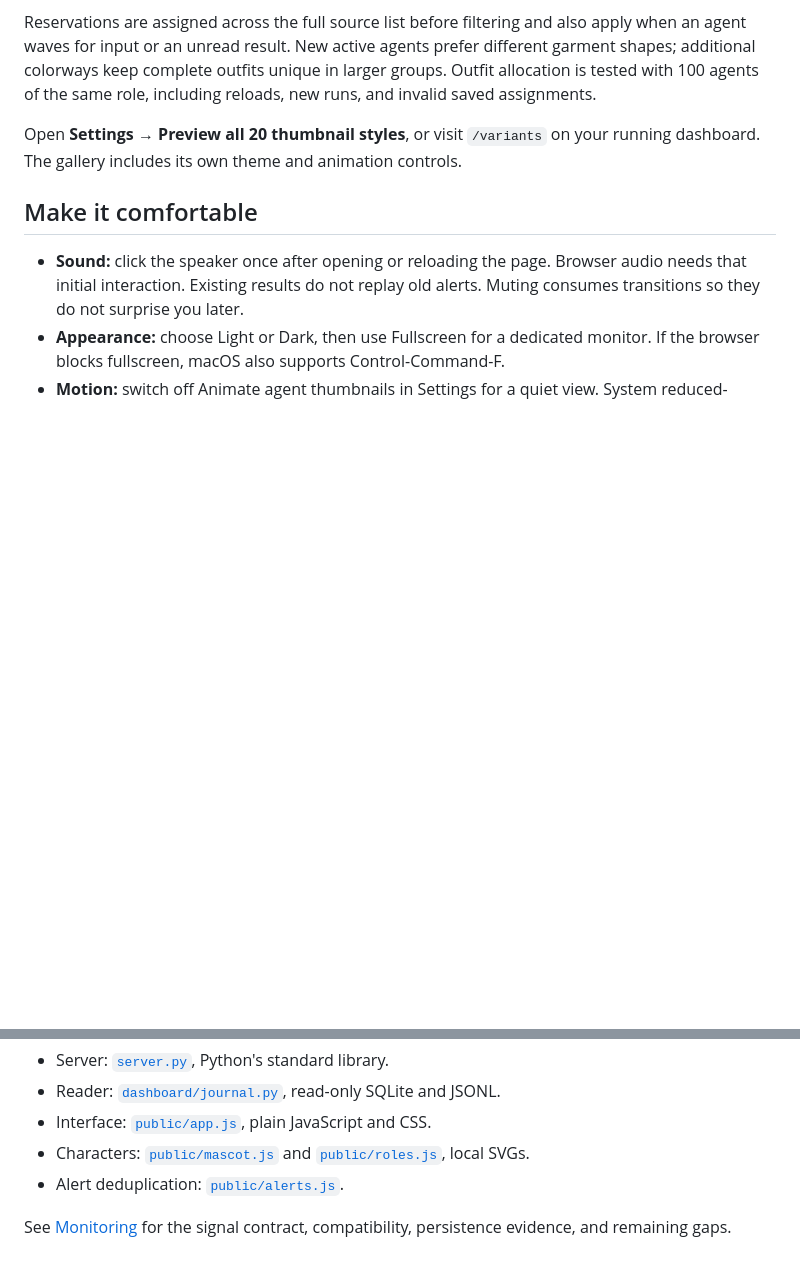
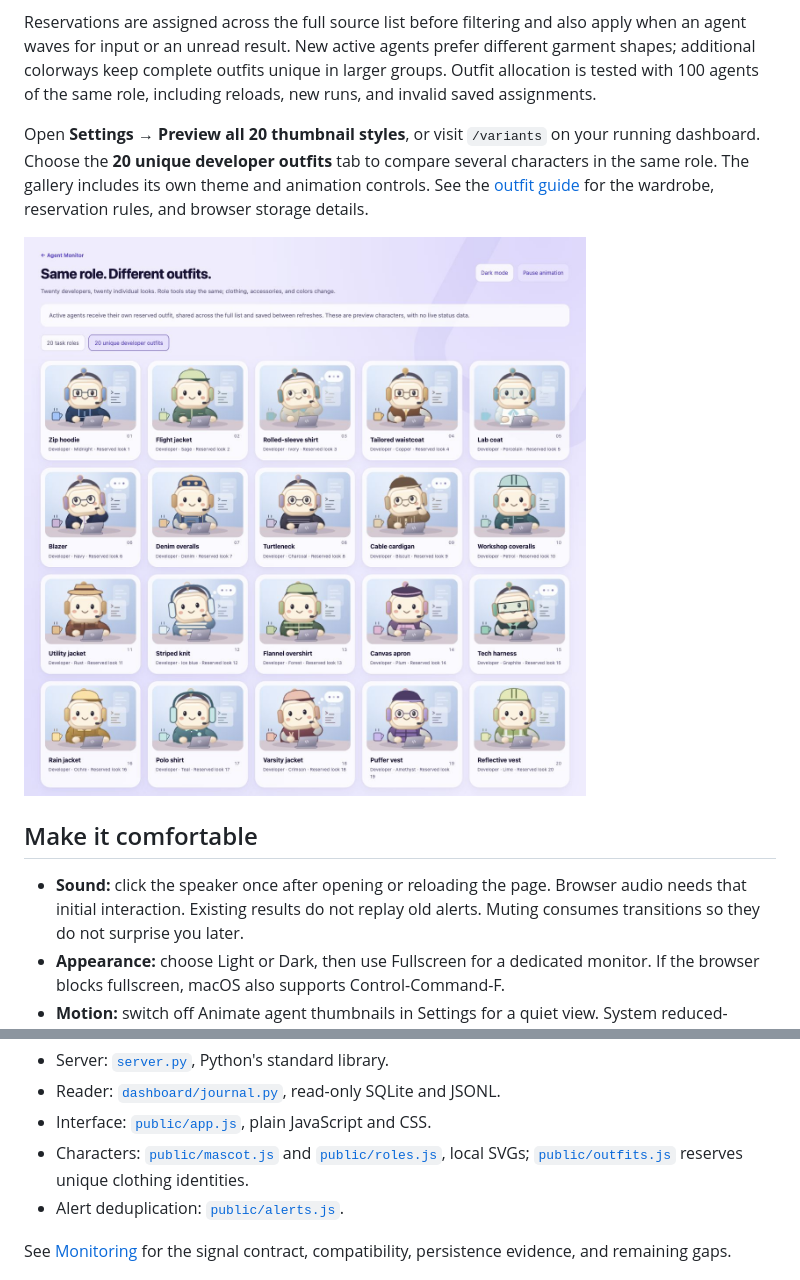
Before and after one commit to Krissams/agent-monitor, a Markdown page: README.md, 2 parts joined by grey strips. Rendered like a GitHub page; pictures changed too: docs/screenshots/outfits.png (added); blank space fills up the shorter version.

Commit message:
Document unique agent outfits and troubleshooting

```diff
--- a/README.md
+++ b/README.md
@@ -135,7 +135,9 @@ An agent's outfit is a separate identity: active agents receive distinct garment
 
 Reservations are assigned across the full source list before filtering and also apply when an agent waves for input or an unread result. New active agents prefer different garment shapes; additional colorways keep complete outfits unique in larger groups. Outfit allocation is tested with 100 agents of the same role, including reloads, new runs, and invalid saved assignments.
 
-Open **Settings → Preview all 20 thumbnail styles**, or visit `/variants` on your running dashboard. The gallery includes its own theme and animation controls.
+Open **Settings → Preview all 20 thumbnail styles**, or visit `/variants` on your running dashboard. Choose the **20 unique developer outfits** tab to compare several characters in the same role. The gallery includes its own theme and animation controls. See the [outfit guide](docs/OUTFITS.md) for the wardrobe, reservation rules, and browser storage details.
+
+![Twenty sample developers, each with a different outfit](docs/screenshots/outfits.png)
 
 ## Make it comfortable
 
@@ -194,7 +196,7 @@ The reader follows explicit run lifecycle events and completed assistant message
 - Server: [`server.py`](server.py), Python's standard library.
 - Reader: [`dashboard/journal.py`](dashboard/journal.py), read-only SQLite and JSONL.
 - Interface: [`public/app.js`](public/app.js), plain JavaScript and CSS.
-- Characters: [`public/mascot.js`](public/mascot.js) and [`public/roles.js`](public/roles.js), local SVGs.
+- Characters: [`public/mascot.js`](public/mascot.js) and [`public/roles.js`](public/roles.js), local SVGs; [`public/outfits.js`](public/outfits.js) reserves unique clothing identities.
 - Alert deduplication: [`public/alerts.js`](public/alerts.js).
 
 See [Monitoring](docs/MONITORING.md) for the signal contract, compatibility, persistence evidence, and remaining gaps.
```
Also changed, not shown: docs/ASSETS.md (+3 -1 lines), docs/OUTFITS.md (added, +84 -0 lines), docs/TROUBLESHOOTING.md (+8 -0 lines).
